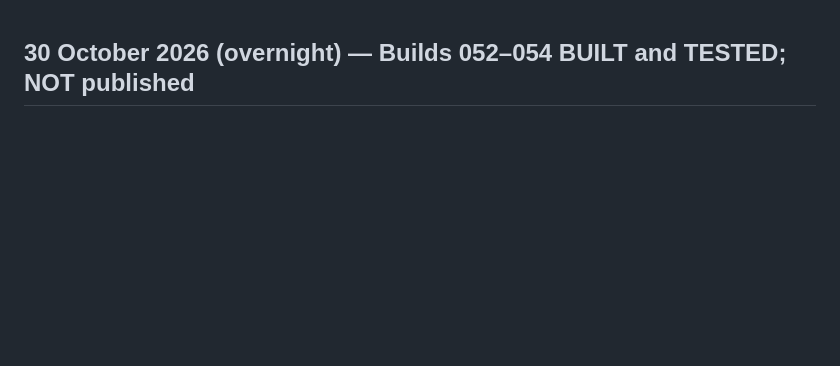
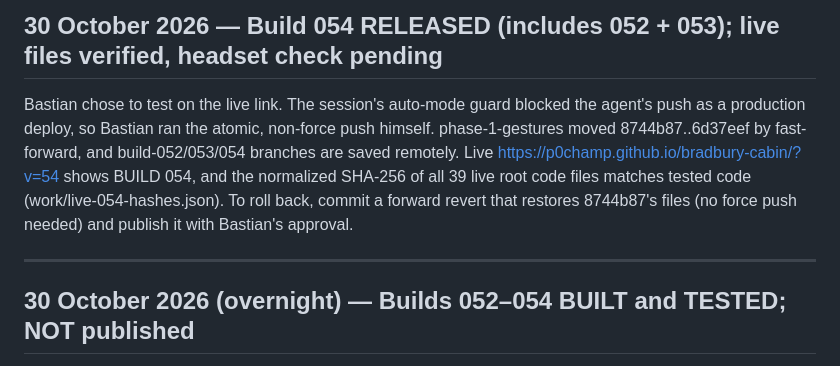
Before and after one commit to p0champ/bradbury-cabin, a Markdown page: HANDOVER.md, the part around the change. GitHub-like rendering; blank space fills up the shorter version.

Commit message:
Record verified Build 054 release and pending headset check
Co-Authored-By: Claude Opus 5.5 <noreply@anthropic.com>

```diff
--- a/HANDOVER.md
+++ b/HANDOVER.md
@@ -1,3 +1,8 @@
+## 30 October 2026 — Build 054 RELEASED (includes 052 + 053); live files verified, headset check pending
+
+Bastian chose to test on the live link. The session's auto-mode guard blocked the agent's push as a production deploy, so Bastian ran the atomic, non-force push himself. phase-1-gestures moved 8744b87..6d37eef by fast-forward, and build-052/053/054 branches are saved remotely. Live https://p0champ.github.io/bradbury-cabin/?v=54 shows BUILD 054, and the normalized SHA-256 of all 39 live root code files matches tested code (work/live-054-hashes.json). To roll back, commit a forward revert that restores 8744b87's files (no force push needed) and publish it with Bastian's approval.
+
+---
 ## 30 October 2026 (overnight) — Builds 052–054 BUILT and TESTED; NOT published
 
 Bastian approved three designs (each via 3 ideas + an independent judge, then his yes). Before bed he asked for all of them to be built but not published; he will test in the morning. The local branches are stacked on released Build 051 (8744b87):
```
Also changed, not shown: QUEST_CHECK.md (+2 -2 lines).
